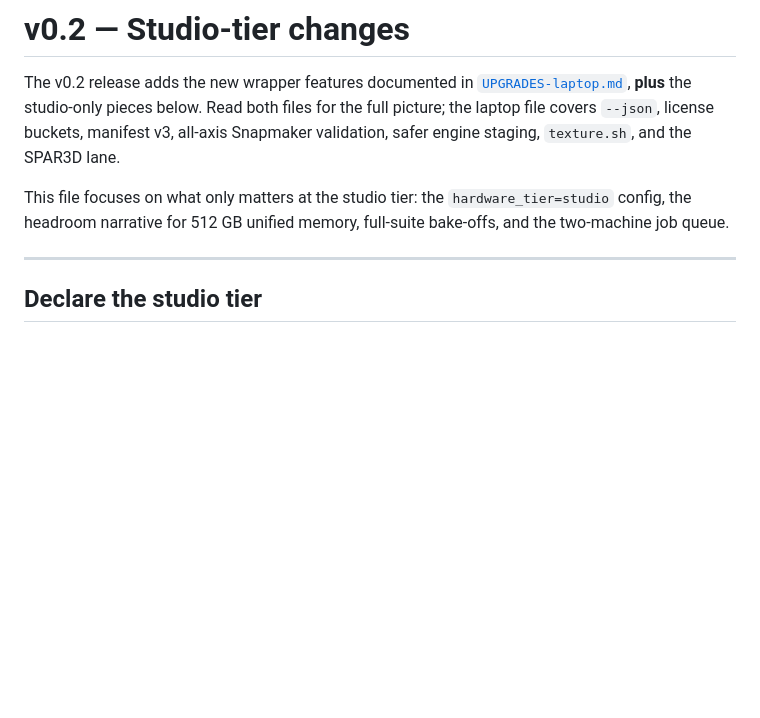
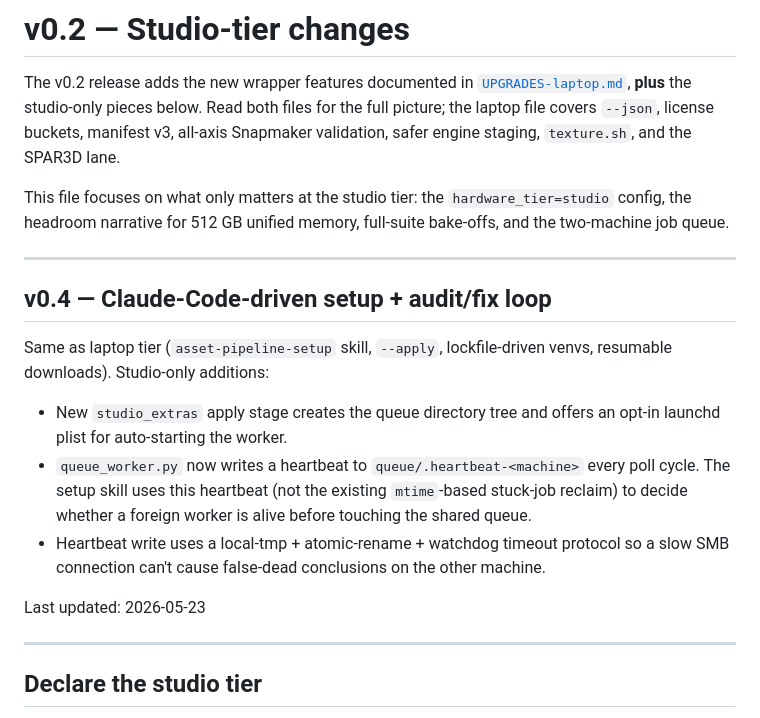
Before and after one commit to zigrivers/2d-3d-pipeline, a Markdown page: docs/UPGRADES-studio.md, the part around the change. Rendered like a GitHub page; blank space fills up the shorter version.

```diff
--- a/docs/UPGRADES-studio.md
+++ b/docs/UPGRADES-studio.md
@@ -9,6 +9,26 @@ engine staging, `texture.sh`, and the SPAR3D lane.
 This file focuses on what only matters at the studio tier: the
 `hardware_tier=studio` config, the headroom narrative for 512&nbsp;GB unified
 memory, full-suite bake-offs, and the two-machine job queue.
+
+---
+
+## v0.4 — Claude-Code-driven setup + audit/fix loop
+
+Same as laptop tier (`asset-pipeline-setup` skill, `--apply`, lockfile-driven
+venvs, resumable downloads). Studio-only additions:
+
+- New `studio_extras` apply stage creates the queue directory tree and
+  offers an opt-in launchd plist for auto-starting the worker.
+- `queue_worker.py` now writes a heartbeat to
+  `queue/.heartbeat-<machine>` every poll cycle. The setup skill
+  uses this heartbeat (not the existing `mtime`-based stuck-job
+  reclaim) to decide whether a foreign worker is alive before
+  touching the shared queue.
+- Heartbeat write uses a local-tmp + atomic-rename + watchdog timeout
+  protocol so a slow SMB connection can't cause false-dead
+  conclusions on the other machine.
+
+Last updated: 2026-05-23
 
 ---
 
```
Also changed, not shown: docs/UPGRADES-laptop.md (+30 -0 lines).
